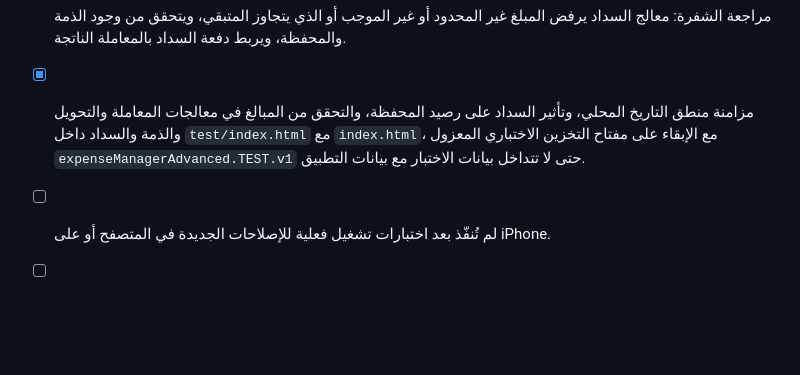
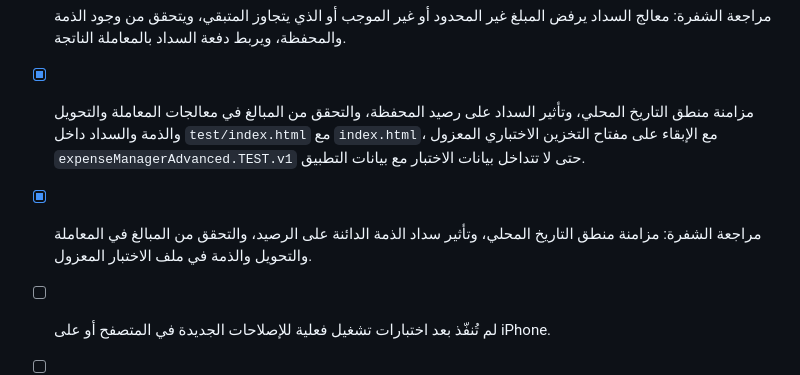
Before and after one commit to 459ndbzcm4-max/expense-manager, a Markdown page: TEST_PLAN.md, the part around the change. GitHub-like rendering; blank space fills up the shorter version.

Commit message:
Document test harness synchronization

```diff
--- a/TEST_PLAN.md
+++ b/TEST_PLAN.md
@@ -44,6 +44,7 @@
 - [x] مراجعة الكود: سداد الذمة الدائنة لا يُرفض بسبب عدم كفاية رصيد المحفظة؛ سياسة المشروع تسمح بأن يكون الرصيد سالبًا، وحركة السداد تزيد رصيد المحفظة وفق القاعدة المعتمدة.
 - [x] مراجعة الشفرة: معالج السداد يرفض المبلغ غير المحدود أو غير الموجب أو الذي يتجاوز المتبقي، ويتحقق من وجود الذمة والمحفظة، ويربط دفعة السداد بالمعاملة الناتجة.
 - [x] مزامنة منطق التاريخ المحلي، وتأثير السداد على رصيد المحفظة، والتحقق من المبالغ في معالجات المعاملة والتحويل والذمة والسداد داخل `test/index.html` مع `index.html`، مع الإبقاء على مفتاح التخزين الاختباري المعزول `expenseManagerAdvanced.TEST.v1` حتى لا تتداخل بيانات الاختبار مع بيانات التطبيق.
+- [x] مراجعة الشفرة: مزامنة منطق التاريخ المحلي، وتأثير سداد الذمة الدائنة على الرصيد، والتحقق من المبالغ في المعاملة والتحويل والذمة في ملف الاختبار المعزول.
 - [ ] لم تُنفّذ بعد اختبارات تشغيل فعلية للإصلاحات الجديدة في المتصفح أو على iPhone.
 - [ ] الاختبارات التفاعلية المتبقية: تجربة السداد الجزئي والكلي ورفض السداد الزائد، والتحقق من التاريخ المحلي ورفض المبالغ غير الصالحة، والتأكد من أن سداد الذمة الدائنة يحسّن الرصيد وفق القاعدة المعتمدة (مثال: -30 + 10 = -20) وأن تحصيل الذمة المدينة يزيد الرصيد النقدي. لا يُعاد اختبار السداد الذي أكده المستخدم سابقًا إلا إذا ظهرت مشكلة جديدة.
 - [ ] لا تُعتبر فحوص صياغة JavaScript أو مراجعة الكود بديلًا عن الاختبار التفاعلي.
```
